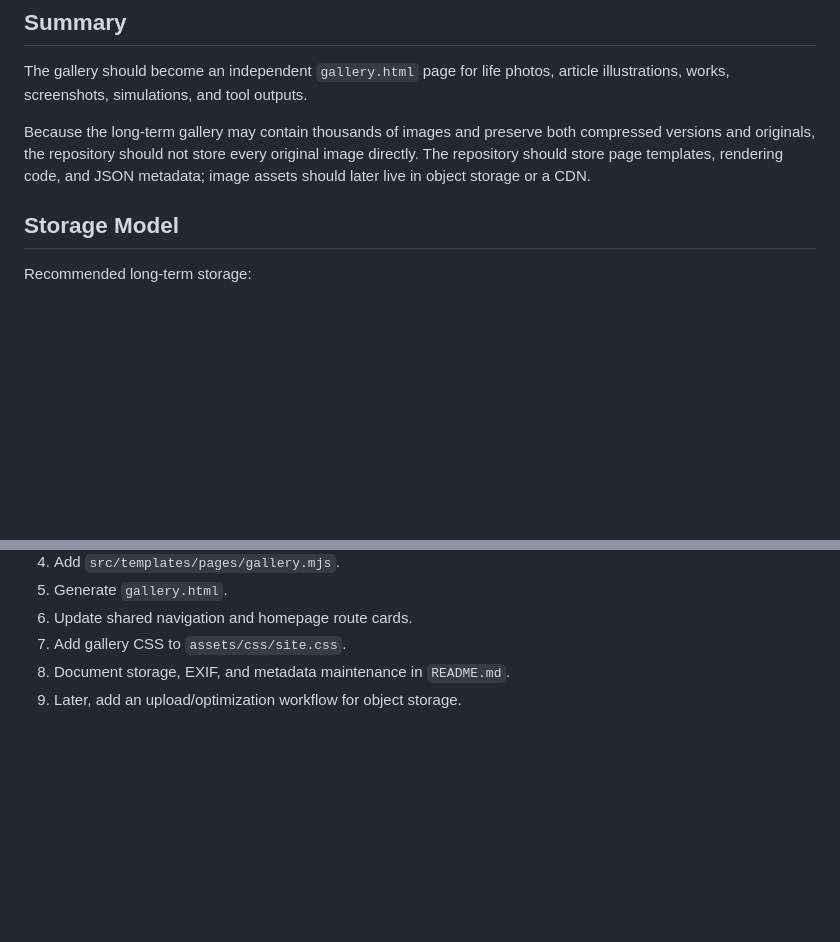
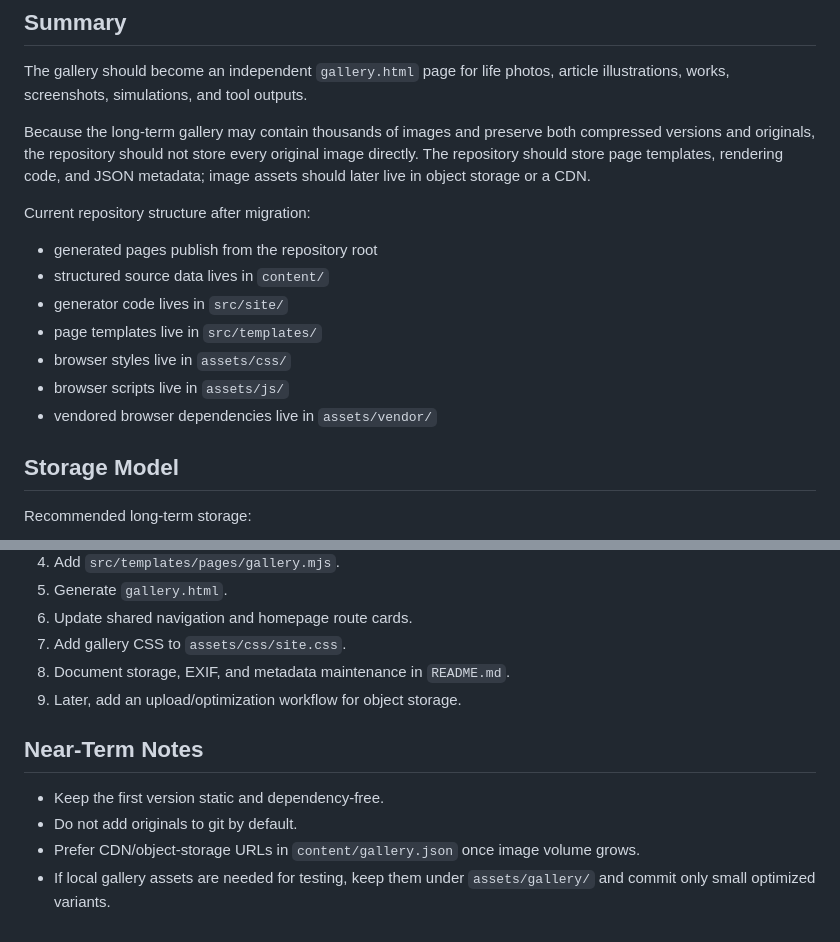
Before and after one commit to JieteXue/JieteXue.github.io, a Markdown page: planning/gallery-plan.md, 2 parts joined by grey strips. Rendered like a GitHub page; blank space fills up the shorter version.

```diff
--- a/planning/gallery-plan.md
+++ b/planning/gallery-plan.md
@@ -5,6 +5,16 @@
 The gallery should become an independent `gallery.html` page for life photos, article illustrations, works, screenshots, simulations, and tool outputs.
 
 Because the long-term gallery may contain thousands of images and preserve both compressed versions and originals, the repository should not store every original image directly. The repository should store page templates, rendering code, and JSON metadata; image assets should later live in object storage or a CDN.
+
+Current repository structure after migration:
+
+- generated pages publish from the repository root
+- structured source data lives in `content/`
+- generator code lives in `src/site/`
+- page templates live in `src/templates/`
+- browser styles live in `assets/css/`
+- browser scripts live in `assets/js/`
+- vendored browser dependencies live in `assets/vendor/`
 
 ## Storage Model
 
@@ -136,3 +146,10 @@ Avoid templates that require manually writing every image card.
 7. Add gallery CSS to `assets/css/site.css`.
 8. Document storage, EXIF, and metadata maintenance in `README.md`.
 9. Later, add an upload/optimization workflow for object storage.
+
+## Near-Term Notes
+
+- Keep the first version static and dependency-free.
+- Do not add originals to git by default.
+- Prefer CDN/object-storage URLs in `content/gallery.json` once image volume grows.
+- If local gallery assets are needed for testing, keep them under `assets/gallery/` and commit only small optimized variants.
```
Also changed, not shown: planning/knowledge-graph-plan.md (+63 -30 lines).
